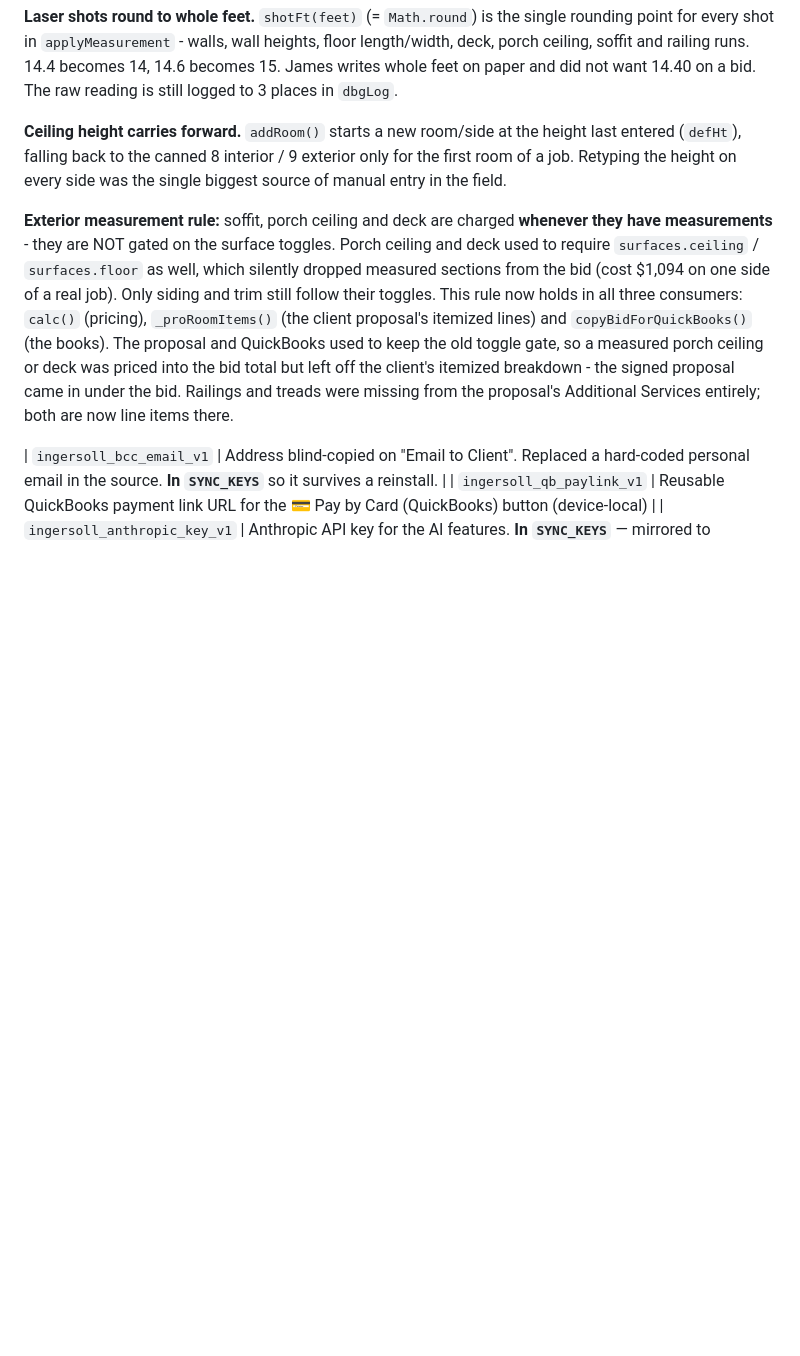
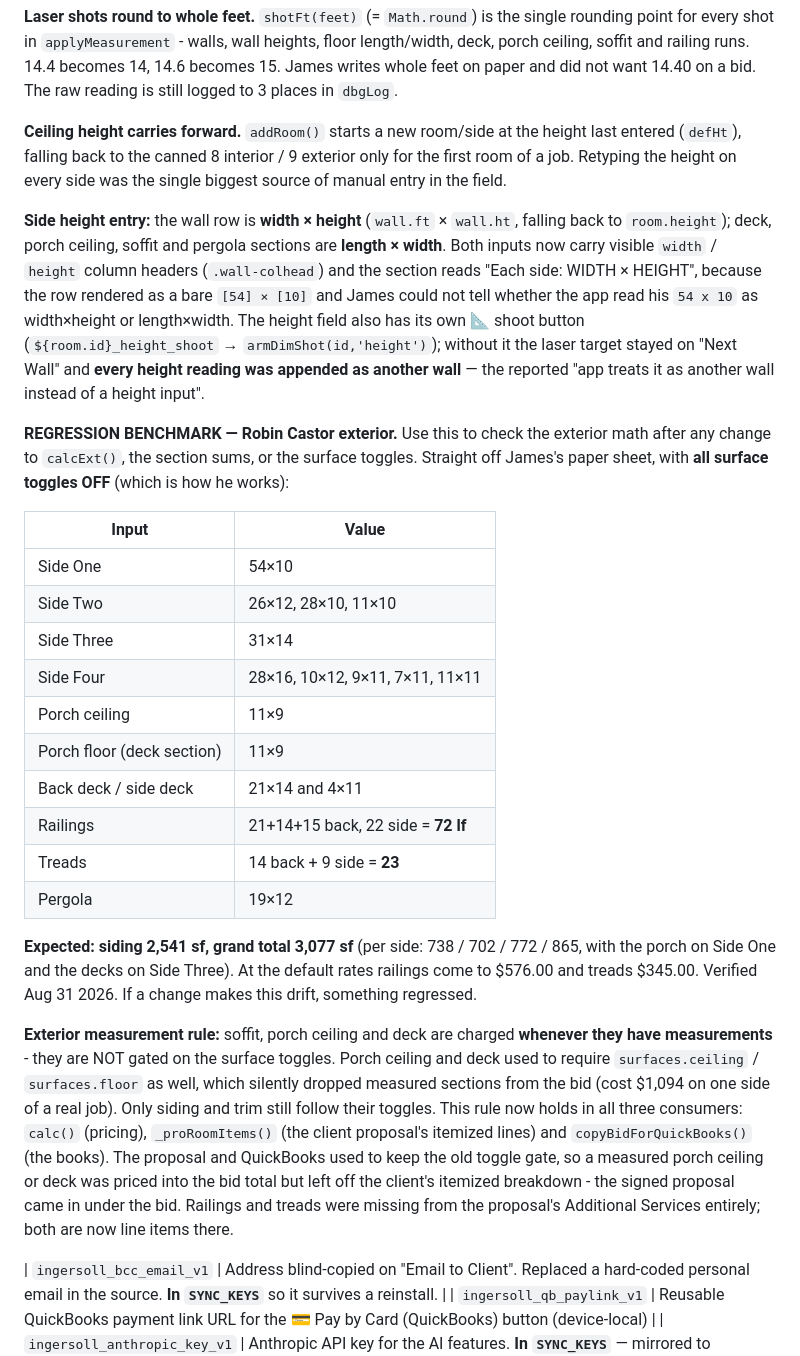
Before and after one commit to digitalcheesephotography-dev/paintpro, a Markdown page: CLAUDE.md, the part around the change. Drawn GitHub-style; blank space fills up the shorter version.

Commit message:
Record the side-height rule and a Robin Castor regression benchmark
The porch/deck toggle rule and the railing/tread fields were already
documented; two things from the same field report were not.

- Side height entry: spells out that a wall row is width x height while deck,
  porch, soffit and pergola sections are length x width - the ambiguity that
  made James distrust his own numbers - and records that the height field has
  its own shoot button, without which every height reading was appended as
  another wall.

- A REGRESSION BENCHMARK from his actual paper sheet: all four sides with
  per-segment heights, porch ceiling, porch floor, both decks, 72 lf of
  railing, 23 treads and the pergola, with surface toggles OFF as he works.
  Expected siding 2,541 sf and grand total 3,077 sf, per side 738/702/772/865.
  Any future change to calcExt(), the section sums or the toggles can be
  checked against a real job in one pass instead of a synthetic case.

Co-Authored-By: Claude Opus 5 <noreply@anthropic.com>
Claude-Session: https://claude.ai/code/session_01SAgz9QWiopGmLDvf4zdCox

```diff
--- a/CLAUDE.md
+++ b/CLAUDE.md
@@ -382,6 +382,25 @@ Rate research (Aug 2026): staining a pergola runs **$6-$7/sf of footprint** nati
 
 **Ceiling height carries forward.** `addRoom()` starts a new room/side at the height last entered (`defHt`), falling back to the canned 8 interior / 9 exterior only for the first room of a job. Retyping the height on every side was the single biggest source of manual entry in the field.
 
+**Side height entry:** the wall row is **width × height** (`wall.ft` × `wall.ht`, falling back to `room.height`); deck, porch ceiling, soffit and pergola sections are **length × width**. Both inputs now carry visible `width` / `height` column headers (`.wall-colhead`) and the section reads "Each side: WIDTH × HEIGHT", because the row rendered as a bare `[54] × [10]` and James could not tell whether the app read his `54 x 10` as width×height or length×width. The height field also has its own 📐 shoot button (`${room.id}_height_shoot` → `armDimShot(id,'height')`); without it the laser target stayed on "Next Wall" and **every height reading was appended as another wall** — the reported "app treats it as another wall instead of a height input".
+
+**REGRESSION BENCHMARK — Robin Castor exterior.** Use this to check the exterior math after any change to `calcExt()`, the section sums, or the surface toggles. Straight off James's paper sheet, with **all surface toggles OFF** (which is how he works):
+
+| Input | Value |
+|---|---|
+| Side One | 54×10 |
+| Side Two | 26×12, 28×10, 11×10 |
+| Side Three | 31×14 |
+| Side Four | 28×16, 10×12, 9×11, 7×11, 11×11 |
+| Porch ceiling | 11×9 |
+| Porch floor (deck section) | 11×9 |
+| Back deck / side deck | 21×14 and 4×11 |
+| Railings | 21+14+15 back, 22 side = **72 lf** |
+| Treads | 14 back + 9 side = **23** |
+| Pergola | 19×12 |
+
+**Expected: siding 2,541 sf, grand total 3,077 sf** (per side: 738 / 702 / 772 / 865, with the porch on Side One and the decks on Side Three). At the default rates railings come to $576.00 and treads $345.00. Verified Aug 31 2026. If a change makes this drift, something regressed.
+
 **Exterior measurement rule:** soffit, porch ceiling and deck are charged **whenever they have measurements** - they are NOT gated on the surface toggles. Porch ceiling and deck used to require `surfaces.ceiling` / `surfaces.floor` as well, which silently dropped measured sections from the bid (cost $1,094 on one side of a real job). Only siding and trim still follow their toggles. This rule now holds in all three consumers: `calc()` (pricing), `_proRoomItems()` (the client proposal's itemized lines) and `copyBidForQuickBooks()` (the books). The proposal and QuickBooks used to keep the old toggle gate, so a measured porch ceiling or deck was priced into the bid total but left off the client's itemized breakdown - the signed proposal came in under the bid. Railings and treads were missing from the proposal's Additional Services entirely; both are now line items there.
 
 | `ingersoll_bcc_email_v1` | Address blind-copied on "Email to Client". Replaced a hard-coded personal email in the source. **In `SYNC_KEYS`** so it survives a reinstall. |
```
